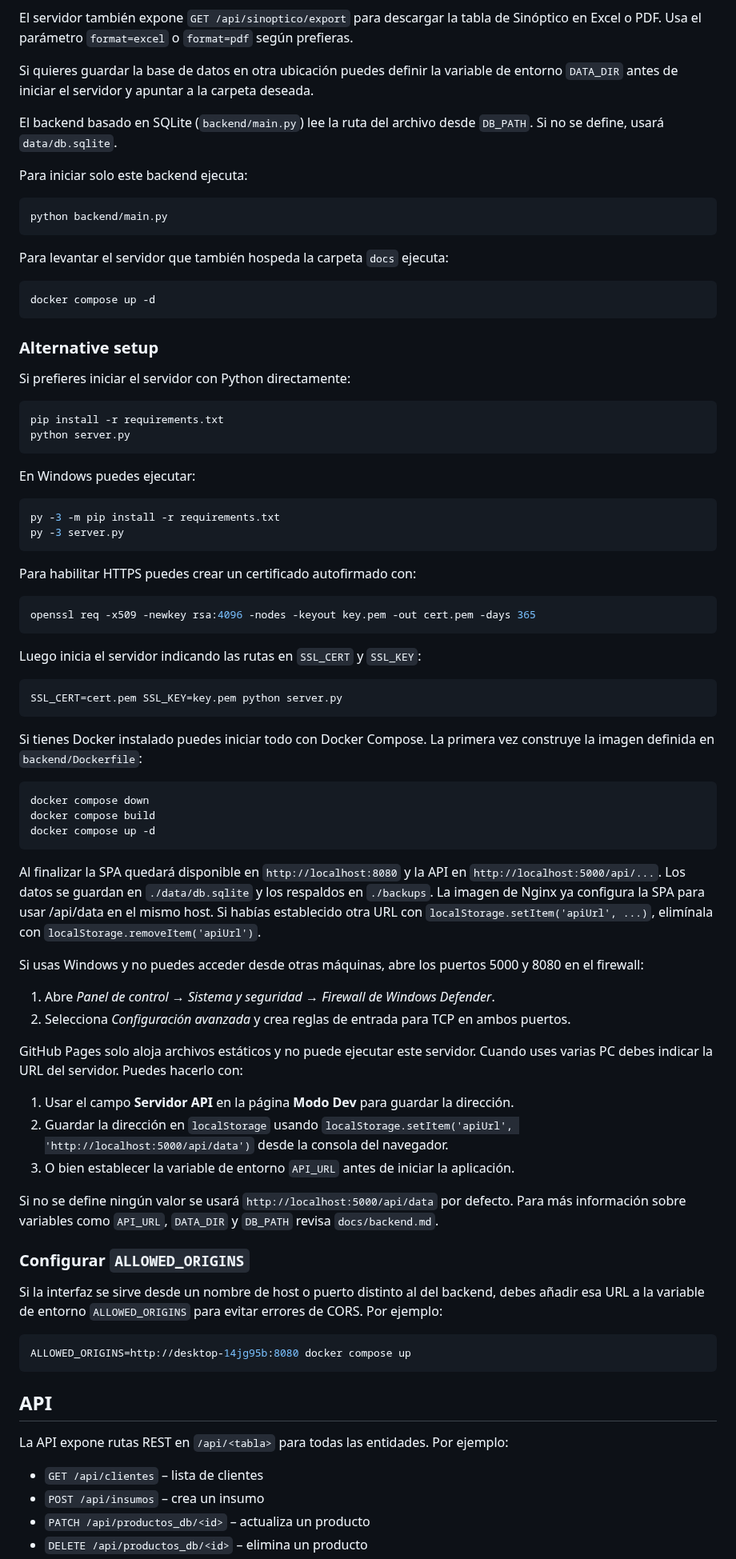
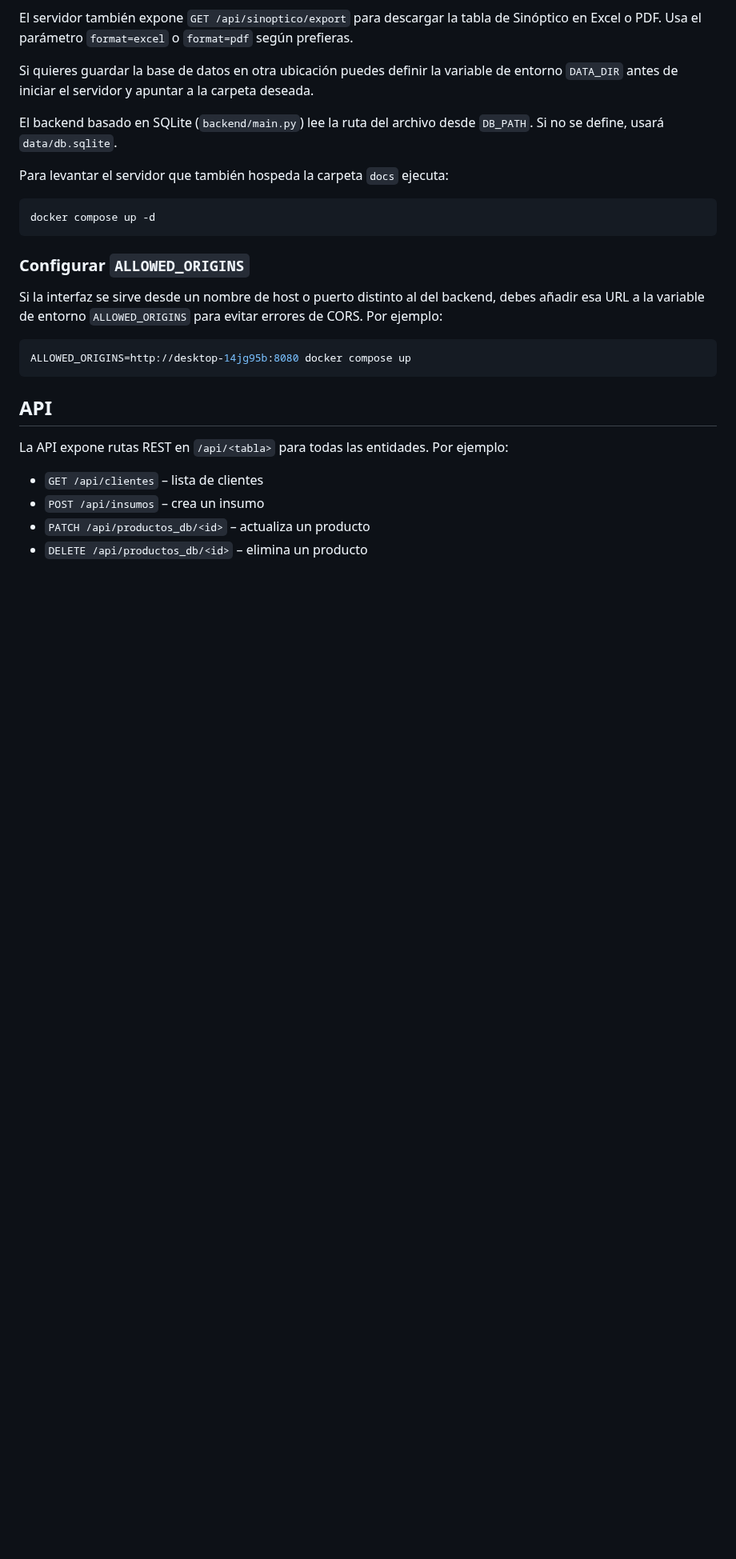
Before and after one commit to facussc24/Proyecto-barack, a Markdown page: README.md, the part around one of its changes. Shown at 80% size. GitHub-like rendering; blank space fills up the shorter version.

Commit message:
Actualiza README con instrucciones simplificadas

````diff
--- a/README.md
+++ b/README.md
@@ -87,72 +96,12 @@ Si quieres guardar la base de datos en otra ubicación puedes definir la variabl
 
 El backend basado en SQLite (`backend/main.py`) lee la ruta del archivo desde `DB_PATH`. Si no se define, usará `data/db.sqlite`.
 
-Para iniciar solo este backend ejecuta:
-
-```bash
-python backend/main.py
-```
 
 Para levantar el servidor que también hospeda la carpeta `docs` ejecuta:
 
 ```bash
 docker compose up -d
 ```
-
-### Alternative setup
-
-Si prefieres iniciar el servidor con Python directamente:
-
-```bash
-pip install -r requirements.txt
-python server.py
-```
-
-En Windows puedes ejecutar:
-
-```bash
-py -3 -m pip install -r requirements.txt
-py -3 server.py
-```
-
-Para habilitar HTTPS puedes crear un certificado autofirmado con:
-
-```bash
-openssl req -x509 -newkey rsa:4096 -nodes -keyout key.pem -out cert.pem -days 365
-```
-
-Luego inicia el servidor indicando las rutas en `SSL_CERT` y `SSL_KEY`:
-
-```bash
-SSL_CERT=cert.pem SSL_KEY=key.pem python server.py
-```
-
-Si tienes Docker instalado puedes iniciar todo con Docker Compose. La primera vez construye la imagen definida en `backend/Dockerfile`:
-
-```bash
-docker compose down
-docker compose build
-docker compose up -d
-```
-
-Al finalizar la SPA quedará disponible en `http://localhost:8080` y la API en `http://localhost:5000/api/...`.
-Los datos se guardan en `./data/db.sqlite` y los respaldos en `./backups`.
-La imagen de Nginx ya configura la SPA para usar /api/data en el mismo host. Si habías establecido otra URL con `localStorage.setItem('apiUrl', ...)`, elimínala con `localStorage.removeItem('apiUrl')`.
-
-Si usas Windows y no puedes acceder desde otras máquinas, abre los puertos 5000 y 8080 en el firewall:
-
-1. Abre *Panel de control* → *Sistema y seguridad* → *Firewall de Windows Defender*.
-2. Selecciona *Configuración avanzada* y crea reglas de entrada para TCP en ambos puertos.
-
-GitHub Pages solo aloja archivos estáticos y no puede ejecutar este servidor.
-Cuando uses varias PC debes indicar la URL del servidor. Puedes hacerlo con:
-
-1. Usar el campo **Servidor API** en la página **Modo Dev** para guardar la dirección.
-2. Guardar la dirección en `localStorage` usando `localStorage.setItem('apiUrl', 'http://localhost:5000/api/data')` desde la consola del navegador.
-3. O bien establecer la variable de entorno `API_URL` antes de iniciar la aplicación.
-
-Si no se define ningún valor se usará `http://localhost:5000/api/data` por defecto.
-Para más información sobre variables como `API_URL`, `DATA_DIR` y `DB_PATH` revisa `docs/backend.md`.
 
 ### Configurar `ALLOWED_ORIGINS`
 
````
Also changed, not shown: other parts of README.md (+11 -0 lines).
